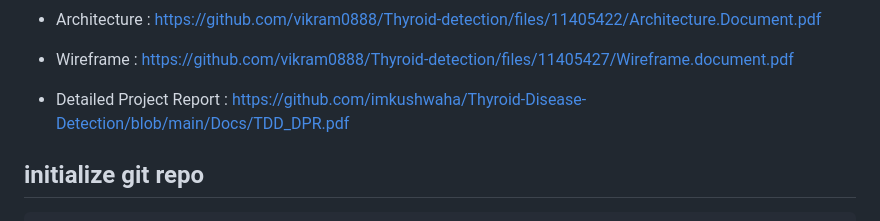
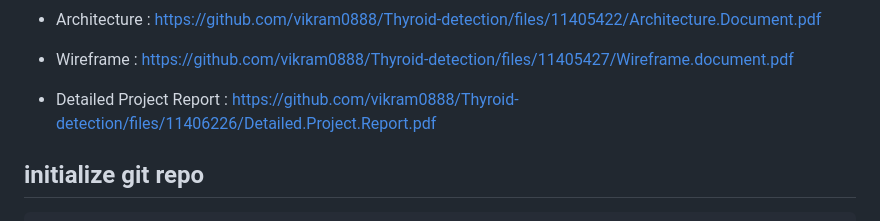
Before and after one commit to vikram0888/Thyroid-detection, a Markdown page: README.md, the part around the change. GitHub-like rendering.

```diff
--- a/README.md
+++ b/README.md
@@ -96,7 +96,7 @@ The final model is deployed locally.
 
 - Wireframe : https://github.com/vikram0888/Thyroid-detection/files/11405427/Wireframe.document.pdf
 
-- Detailed Project Report : https://github.com/imkushwaha/Thyroid-Disease-Detection/blob/main/Docs/TDD_DPR.pdf
+- Detailed Project Report : https://github.com/vikram0888/Thyroid-detection/files/11406226/Detailed.Project.Report.pdf
 
 ## initialize git repo
 
```
